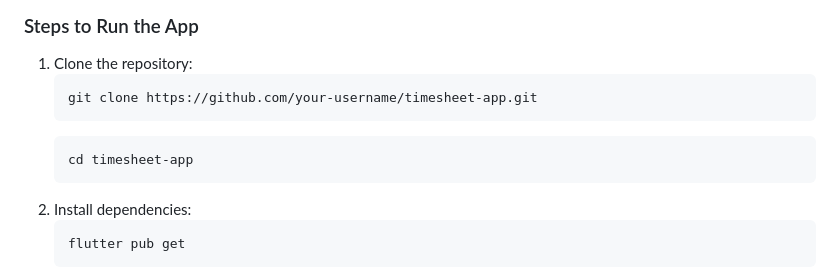
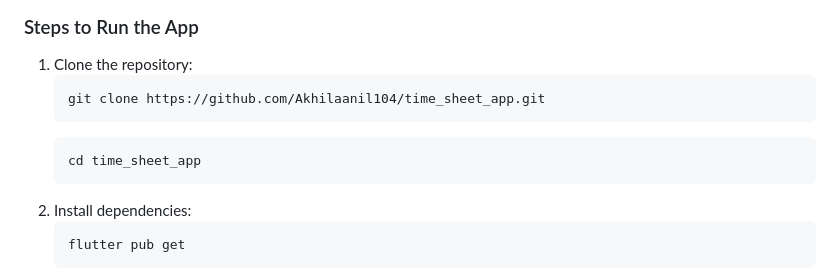
Before and after one commit to Akhilaanil104/time_sheet_app, a Markdown page: README.md, the part around the change. GitHub-like rendering.

```diff
--- a/README.md
+++ b/README.md
@@ -41,8 +41,8 @@
     <h3>Steps to Run the App</h3>
     <ol>
         <li>Clone the repository:</li>
-        <pre><code>git clone https://github.com/your-username/timesheet-app.git</code></pre>
-        <pre><code>cd timesheet-app</code></pre>
+        <pre><code>git clone https://github.com/Akhilaanil104/time_sheet_app.git</code></pre>
+        <pre><code>cd time_sheet_app</code></pre>
         <li>Install dependencies:</li>
         <pre><code>flutter pub get</code></pre>
         <li>Configure API: Make sure to configure the API base URL and endpoint properly in your app.</li>
```
